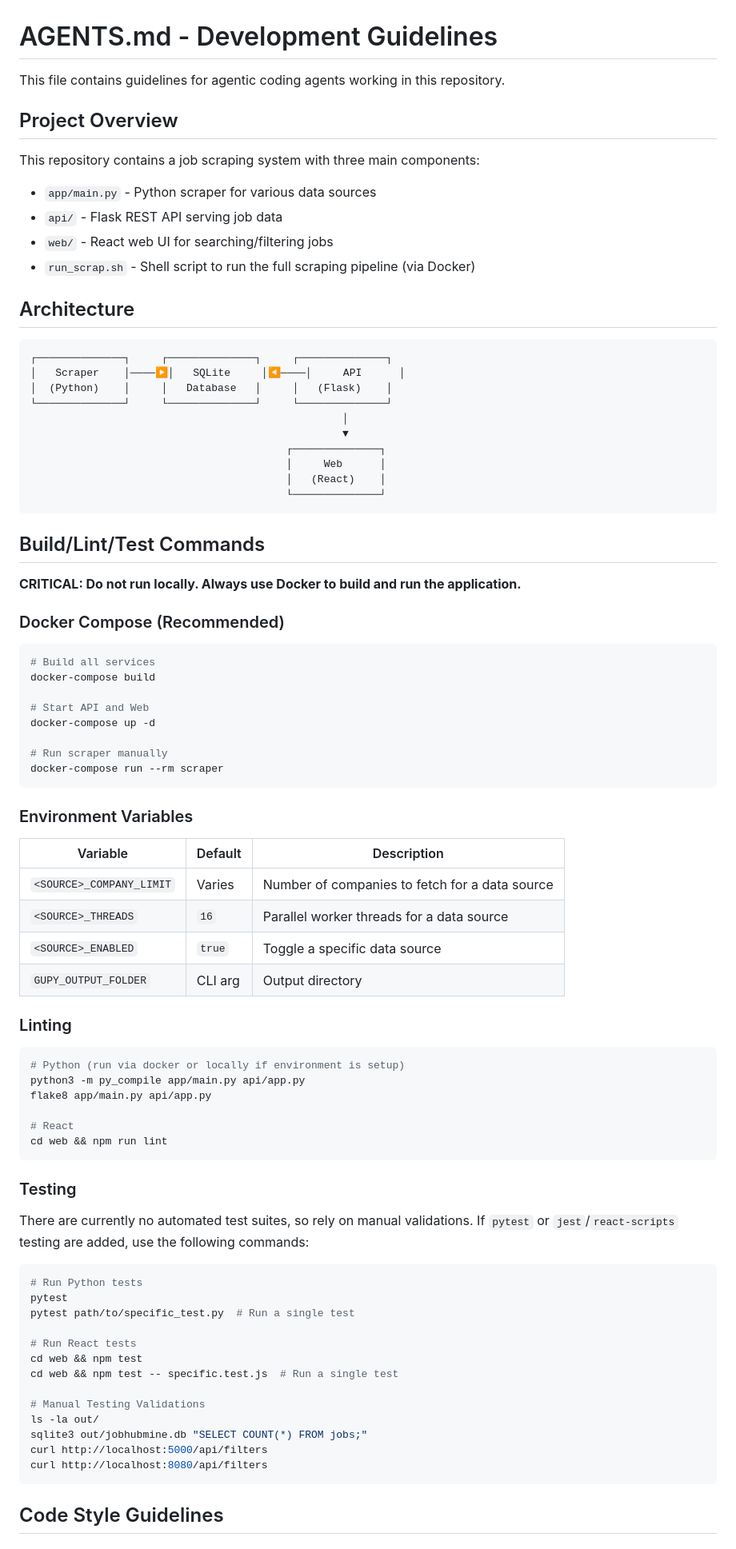
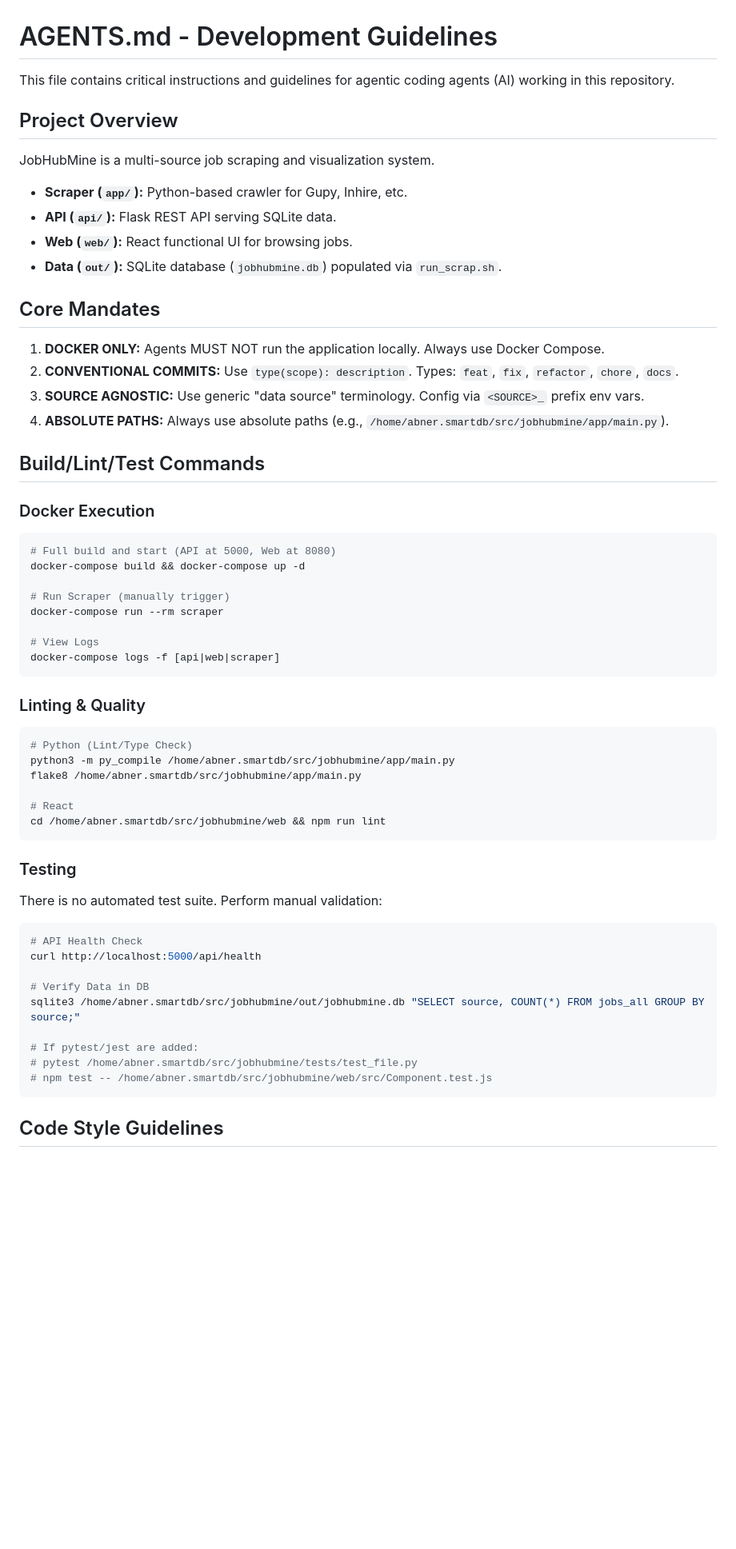
Before and after one commit to abnerrizzi/gupy, a Markdown page: AGENTS.md, the part around one of its changes. Shown at 80% size. Rendered like a GitHub page; blank space fills up the shorter version.

````diff
--- a/AGENTS.md
+++ b/AGENTS.md
@@ -1,82 +1,58 @@
 # AGENTS.md - Development Guidelines
 
-This file contains guidelines for agentic coding agents working in this repository.
+This file contains critical instructions and guidelines for agentic coding agents (AI) working in this repository.
 
 ## Project Overview
 
-This repository contains a job scraping system with three main components:
-- `app/main.py` - Python scraper for various data sources
-- `api/` - Flask REST API serving job data
-- `web/` - React web UI for searching/filtering jobs
-- `run_scrap.sh` - Shell script to run the full scraping pipeline (via Docker)
+JobHubMine is a multi-source job scraping and visualization system.
+- **Scraper (`app/`):** Python-based crawler for Gupy, Inhire, etc.
+- **API (`api/`):** Flask REST API serving SQLite data.
+- **Web (`web/`):** React functional UI for browsing jobs.
+- **Data (`out/`):** SQLite database (`jobhubmine.db`) populated via `run_scrap.sh`.
 
-## Architecture
+## Core Mandates
 
-```
-┌──────────────┐     ┌──────────────┐     ┌──────────────┐
-│   Scraper    │────▶│   SQLite     │◀────│     API      │
-│  (Python)    │     │   Database   │     │   (Flask)    │
-└──────────────┘     └──────────────┘     └──────────────┘
-                                                  │
-                                                  ▼
-                                         ┌──────────────┐
-                                         │     Web      │
-                                         │   (React)    │
-                                         └──────────────┘
-```
+1.  **DOCKER ONLY:** Agents MUST NOT run the application locally. Always use Docker Compose.
+2.  **CONVENTIONAL COMMITS:** Use `type(scope): description`. Types: `feat`, `fix`, `refactor`, `chore`, `docs`.
+3.  **SOURCE AGNOSTIC:** Use generic "data source" terminology. Config via `<SOURCE>_` prefix env vars.
+4.  **ABSOLUTE PATHS:** Always use absolute paths (e.g., `/home/abner.smartdb/src/jobhubmine/app/main.py`).
 
 ## Build/Lint/Test Commands
 
-**CRITICAL: Do not run locally. Always use Docker to build and run the application.**
+### Docker Execution
+```bash
+# Full build and start (API at 5000, Web at 8080)
+docker-compose build && docker-compose up -d
 
-### Docker Compose (Recommended)
-```bash
-# Build all services
-docker-compose build
+# Run Scraper (manually trigger)
+docker-compose run --rm scraper
 
-# Start API and Web
-docker-compose up -d
-
-# Run scraper manually
-docker-compose run --rm scraper
+# View Logs
+docker-compose logs -f [api|web|scraper]
 ```
 
-### Environment Variables
-
-| Variable | Default | Description |
-|----------|---------|-------------|
-| `<SOURCE>_COMPANY_LIMIT` | Varies | Number of companies to fetch for a data source |
-| `<SOURCE>_THREADS` | `16` | Parallel worker threads for a data source |
-| `<SOURCE>_ENABLED` | `true` | Toggle a specific data source |
-| `GUPY_OUTPUT_FOLDER` | CLI arg | Output directory |
-
-### Linting
+### Linting & Quality
 ```bash
-# Python (run via docker or locally if environment is setup)
-python3 -m py_compile app/main.py api/app.py
-flake8 app/main.py api/app.py
+# Python (Lint/Type Check)
+python3 -m py_compile /home/abner.smartdb/src/jobhubmine/app/main.py
+flake8 /home/abner.smartdb/src/jobhubmine/app/main.py
 
 # React
-cd web && npm run lint
+cd /home/abner.smartdb/src/jobhubmine/web && npm run lint
 ```
 
 ### Testing
-There are currently no automated test suites, so rely on manual validations. If `pytest` or `jest`/`react-scripts` testing are added, use the following commands:
+There is no automated test suite. Perform manual validation:
+```bash
+# API Health Check
+curl http://localhost:5000/api/health
 
-```bash
-# Run Python tests
-pytest
-pytest path/to/specific_test.py  # Run a single test
+# Verify Data in DB
+sqlite3 /home/abner.smartdb/src/jobhubmine/out/jobhubmine.db "SELECT source, COUNT(*) FROM jobs_all GROUP BY source;"
 
-# Run React tests
-cd web && npm test
-cd web && npm test -- specific.test.js  # Run a single test
-
-# Manual Testing Validations
-ls -la out/
-sqlite3 out/jobhubmine.db "SELECT COUNT(*) FROM jobs;"
-curl http://localhost:5000/api/filters
-curl http://localhost:8080/api/filters
+# If pytest/jest are added:
+# pytest /home/abner.smartdb/src/jobhubmine/tests/test_file.py
+# npm test -- /home/abner.smartdb/src/jobhubmine/web/src/Component.test.js
 ```
 
 ## Code Style Guidelines
````
Also changed, not shown: other parts of AGENTS.md (+28 -67 lines).
